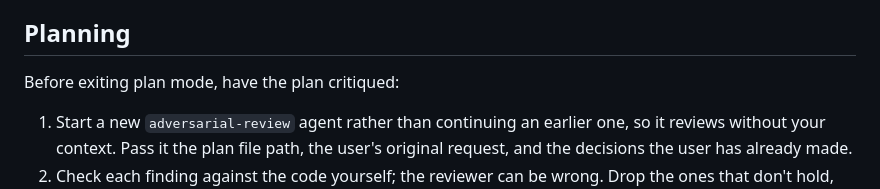
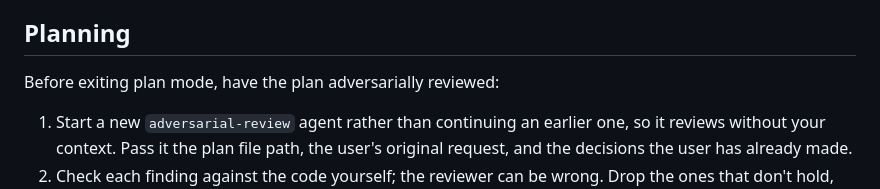
Before and after one commit to ffeew/job-application-assistant, a Markdown page: AGENTS.md, the part around the change. Drawn GitHub-style.

Commit message:
docs: ask for an adversarial review instead of a critique of plans

```diff
--- a/AGENTS.md
+++ b/AGENTS.md
@@ -20,7 +20,7 @@
 
 ## Planning
 
-Before exiting plan mode, have the plan critiqued:
+Before exiting plan mode, have the plan adversarially reviewed:
 
 1. Start a new `adversarial-review` agent rather than continuing an earlier one, so it reviews without your context. Pass it the plan file path, the user's original request, and the decisions the user has already made.
 2. Check each finding against the code yourself; the reviewer can be wrong. Drop the ones that don't hold, with a one-line reason in the plan.
```
